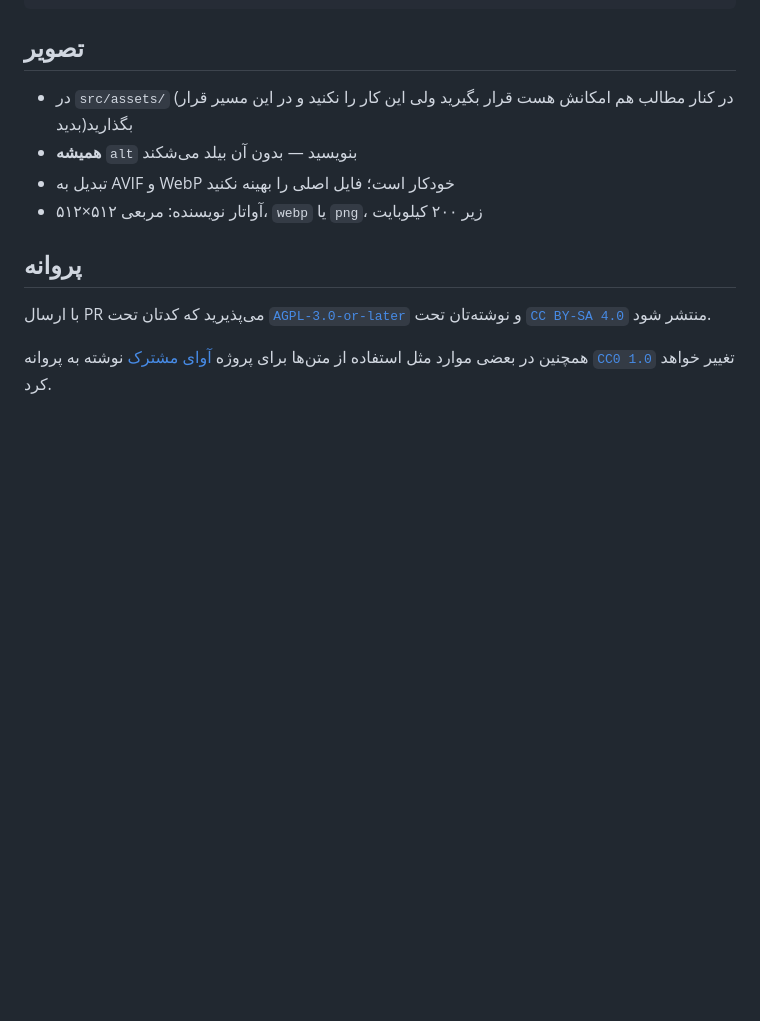
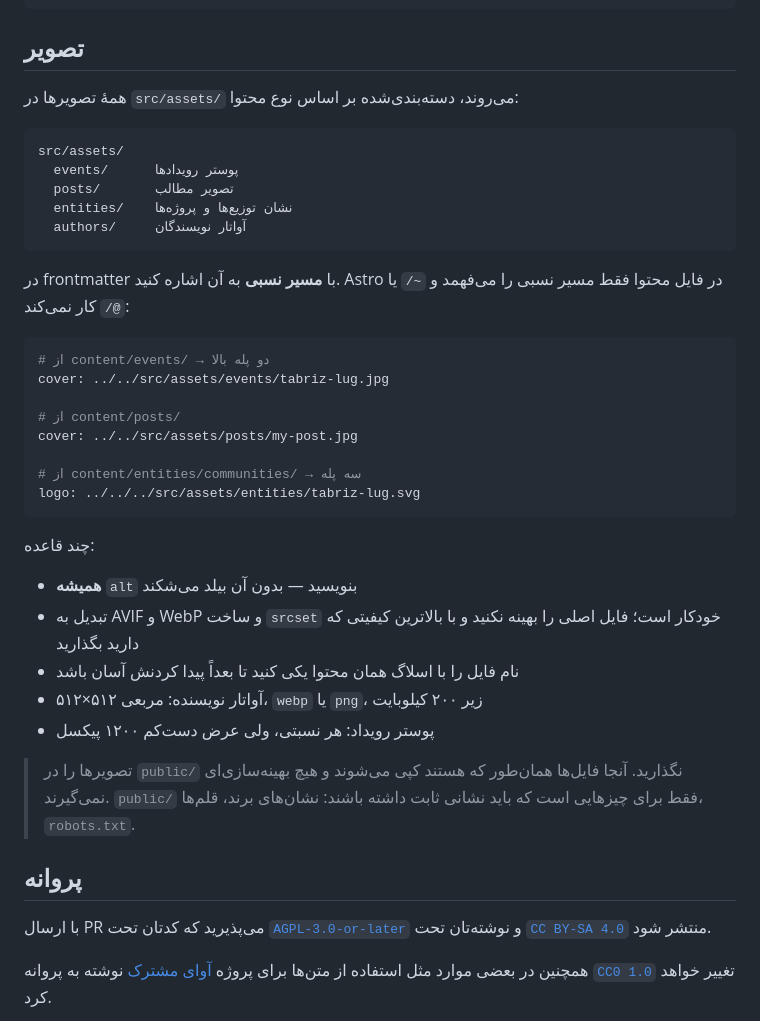
Before and after one commit to Goudarz/tuxly, a Markdown page: CONTRIBUTING.md, the part around the change. GitHub-like rendering; blank space fills up the shorter version.

Commit message:
refactor(content): keep images in src/assets, not beside the content

````diff
--- a/CONTRIBUTING.md
+++ b/CONTRIBUTING.md
@@ -81,10 +81,42 @@ npm run build     # باید بدون خطا تمام شود
 
 ## تصویر
 
-- در `src/assets/` (در کنار مطالب هم امکانش هست قرار بگیرید ولی این کار را نکنید و در این مسیر قرار بدید)بگذارید
+همهٔ تصویرها در `src/assets/` می‌روند، دسته‌بندی‌شده بر اساس نوع محتوا:
+
+```
+src/assets/
+  events/      پوستر رویدادها
+  posts/       تصویر مطالب
+  entities/    نشان توزیع‌ها و پروژه‌ها
+  authors/     آواتار نویسندگان
+```
+
+در frontmatter با **مسیر نسبی** به آن اشاره کنید. Astro در فایل محتوا فقط
+مسیر نسبی را می‌فهمد و `~/` یا `@/` کار نمی‌کند:
+
+```yaml
+# از content/events/ → دو پله بالا
+cover: ../../src/assets/events/tabriz-lug.jpg
+
+# از content/posts/
+cover: ../../src/assets/posts/my-post.jpg
+
+# از content/entities/communities/ → سه پله
+logo: ../../../src/assets/entities/tabriz-lug.svg
+```
+
+چند قاعده:
+
 - **همیشه** `alt` بنویسید — بدون آن بیلد می‌شکند
-- تبدیل به AVIF و WebP خودکار است؛ فایل اصلی را بهینه نکنید
+- تبدیل به AVIF و WebP و ساخت `srcset` خودکار است؛ فایل اصلی را بهینه
+  نکنید و با بالاترین کیفیتی که دارید بگذارید
+- نام فایل را با اسلاگ همان محتوا یکی کنید تا بعداً پیدا کردنش آسان باشد
 - آواتار نویسنده: مربعی ۵۱۲×۵۱۲، `webp` یا `png`، زیر ۲۰۰ کیلوبایت
+- پوستر رویداد: هر نسبتی، ولی عرض دست‌کم ۱۲۰۰ پیکسل
+
+> تصویرها را در `public/` نگذارید. آنجا فایل‌ها همان‌طور که هستند کپی
+> می‌شوند و هیچ بهینه‌سازی‌ای نمی‌گیرند. `public/` فقط برای چیزهایی است که
+> باید نشانی ثابت داشته باشند: نشان‌های برند، قلم‌ها، `robots.txt`.
 
 ## پروانه
 
````
